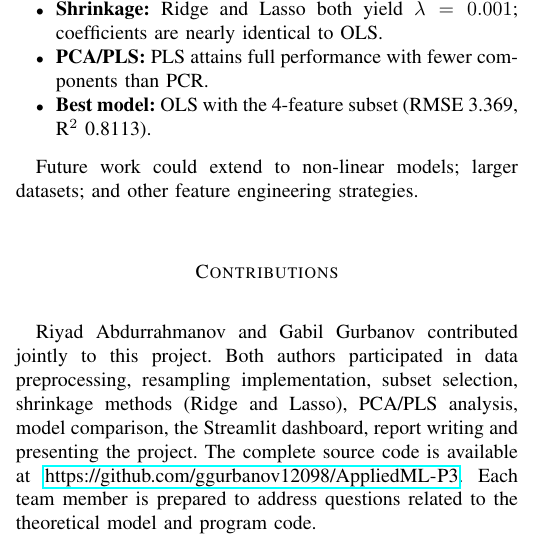
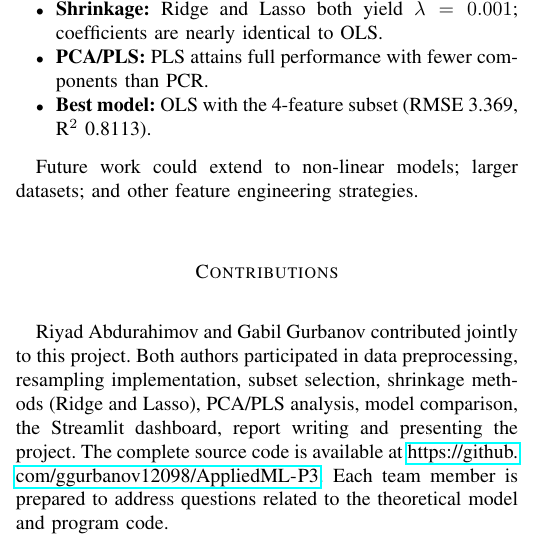
Before and after one commit to ggurbanov12098/AppliedML-P3, a LaTeX paper (report-pptx/report.tex): part of one column of page 4 of 5, cut so that both start at the same text. Compiled offline with pdfLaTeX.

Commit message:
Revamp README, add PPTX, fix author name
Major overhaul of README: reorganized and condensed content, added badges, Quick Start, Streamlit instructions, TOC, project structure, visuals summary and many rewritten sections for clarity. Added new presentation file report-pptx/G3-AutoMPG.pptx and removed the old presentation.pptx. Corrected author name spelling in report-pptx/report.tex and updated contributor text. Miscellaneous documentation improvements to support the IEEE report and interactive dashboard.

```diff
--- a/report-pptx/report.tex
+++ b/report-pptx/report.tex
@@ -404,7 +404,7 @@ Future work could extend to non-linear models; larger datasets; and other featur
 \label{sec:contributions}
 %==============================================================================
 
-Riyad Abdurrahmanov and Gabil Gurbanov contributed jointly to this project. Both authors participated in data preprocessing, resampling implementation, subset selection, shrinkage methods (Ridge and Lasso), PCA/PLS analysis, model comparison, the Streamlit dashboard, report writing and presenting the project. The complete source code is available at \url{https://github.com/ggurbanov12098/AppliedML-P3}. Each team member is prepared to address questions related to the theoretical model and program code.
+Riyad Abdurahimov and Gabil Gurbanov contributed jointly to this project. Both authors participated in data preprocessing, resampling implementation, subset selection, shrinkage methods (Ridge and Lasso), PCA/PLS analysis, model comparison, the Streamlit dashboard, report writing and presenting the project. The complete source code is available at \url{https://github.com/ggurbanov12098/AppliedML-P3}. Each team member is prepared to address questions related to the theoretical model and program code.
 
 %==============================================================================
 \section*{Abbreviations}
```
Also changed, not shown: README.md, report-pptx/report.tex (2 more changed lines), 2 other files.
